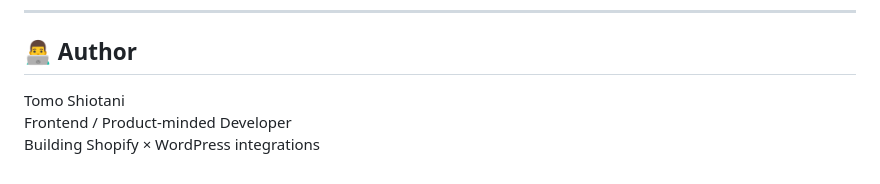
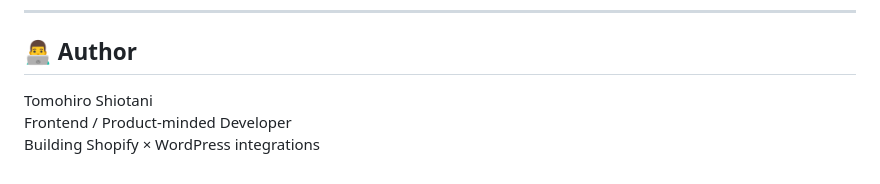
Before and after one commit to vowdesign05/content-bridge-architecture, a Markdown page: README.md, the part around the change. Rendered like a GitHub page.

Commit message:
docs: update author name in README

```diff
--- a/README.md
+++ b/README.md
@@ -168,6 +168,6 @@ All external calls are mocked to demonstrate logic safely.
 
 ## 👨‍💻 Author
 
-Tomo Shiotani\
+Tomohiro Shiotani\
 Frontend / Product-minded Developer\
 Building Shopify × WordPress integrations
```
